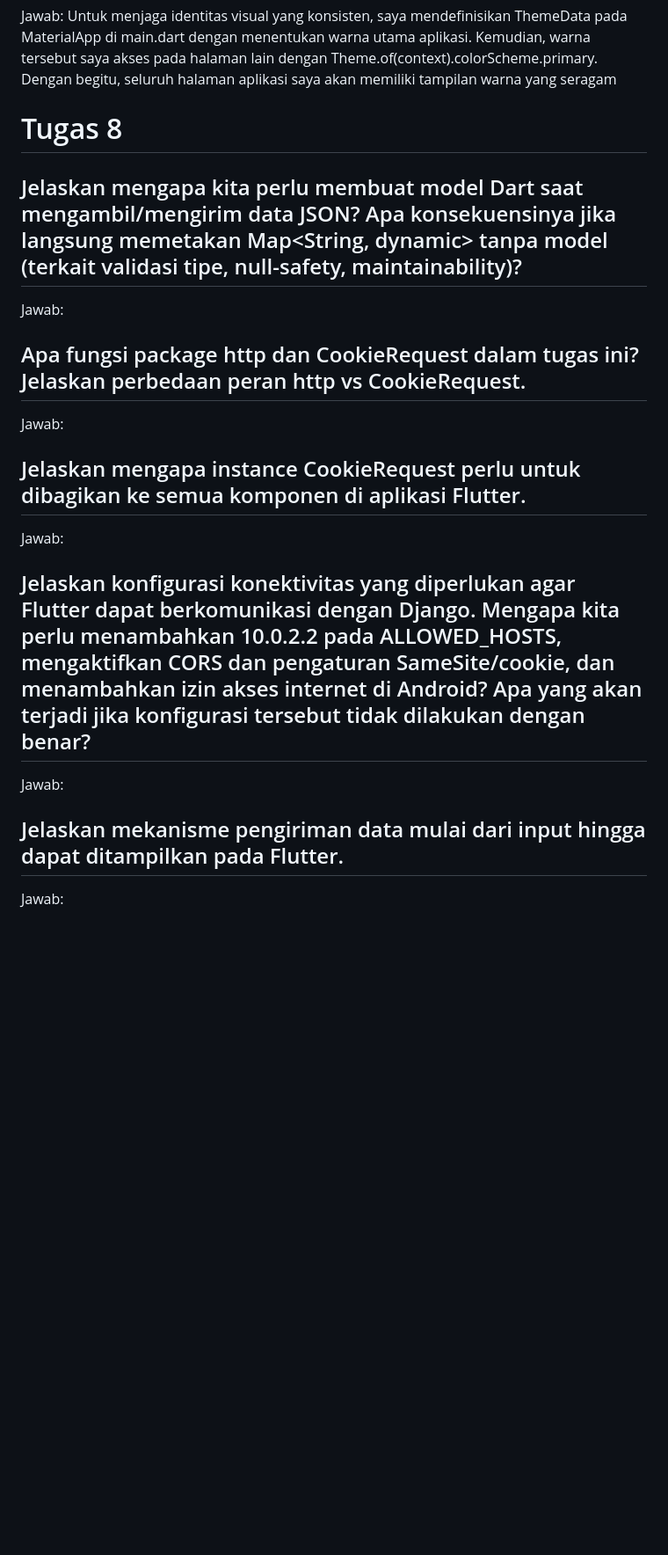
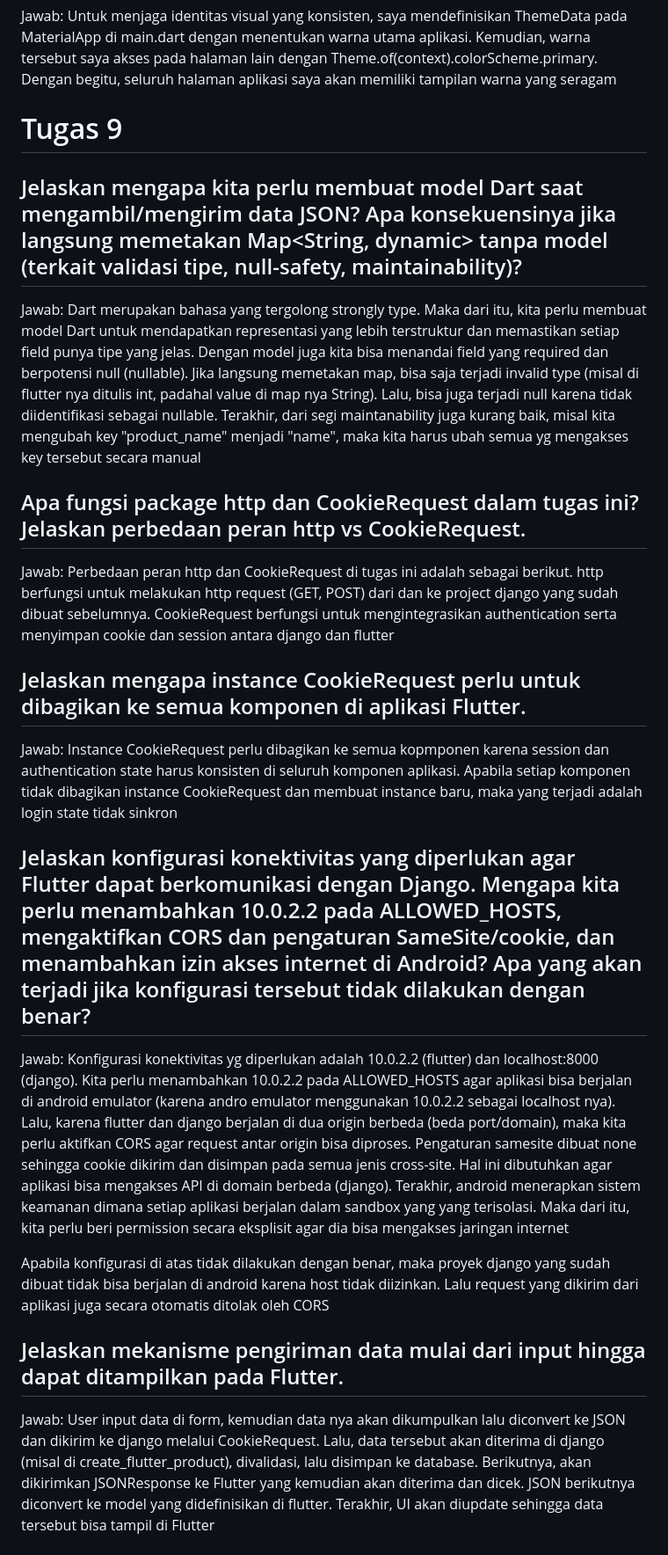
Before and after one commit to OscarGlad14/kick-season-mobile, a Markdown page: README.md, the part around the change printed below. Shown: that part at 88% size. GitHub-like rendering; blank space fills up the shorter version.

```diff
--- a/README.md
+++ b/README.md
@@ -77,21 +77,30 @@ Contoh penggunaan di aplikasi kick season:
 Jawab:
 Untuk menjaga identitas visual yang konsisten, saya mendefinisikan ThemeData pada MaterialApp di main.dart dengan menentukan warna utama aplikasi. Kemudian, warna tersebut saya akses pada halaman lain dengan Theme.of(context).colorScheme.primary. Dengan begitu, seluruh halaman aplikasi saya akan memiliki tampilan warna yang seragam
 
-# Tugas 8
+# Tugas 9
 ## Jelaskan mengapa kita perlu membuat model Dart saat mengambil/mengirim data JSON? Apa konsekuensinya jika langsung memetakan Map<String, dynamic> tanpa model (terkait validasi tipe, null-safety, maintainability)?
 Jawab:
+Dart merupakan bahasa yang tergolong strongly type. Maka dari itu, kita perlu membuat model Dart untuk mendapatkan representasi yang lebih terstruktur dan memastikan setiap field punya tipe yang jelas. Dengan model juga kita bisa menandai field yang required dan berpotensi null (nullable). Jika langsung memetakan map, bisa saja terjadi invalid type (misal di flutter nya ditulis int, padahal value di map nya String). Lalu, bisa juga terjadi null karena tidak diidentifikasi sebagai nullable. Terakhir, dari segi maintanability juga kurang baik, misal kita mengubah key "product_name" menjadi "name", maka kita harus ubah semua yg mengakses key tersebut secara manual
 
 ## Apa fungsi package http dan CookieRequest dalam tugas ini? Jelaskan perbedaan peran http vs CookieRequest.
 Jawab:
+Perbedaan peran http dan CookieRequest di tugas ini adalah sebagai berikut.
+http berfungsi untuk melakukan http request (GET, POST) dari dan ke project django yang sudah dibuat sebelumnya.
+CookieRequest berfungsi untuk mengintegrasikan authentication serta menyimpan cookie dan session antara django dan flutter
 
 ## Jelaskan mengapa instance CookieRequest perlu untuk dibagikan ke semua komponen di aplikasi Flutter.
 Jawab:
+Instance CookieRequest perlu dibagikan ke semua kopmponen karena session dan authentication state harus konsisten di seluruh komponen aplikasi. Apabila setiap komponen tidak dibagikan instance CookieRequest dan membuat instance baru, maka yang terjadi adalah login state tidak sinkron
 
 ## Jelaskan konfigurasi konektivitas yang diperlukan agar Flutter dapat berkomunikasi dengan Django. Mengapa kita perlu menambahkan 10.0.2.2 pada ALLOWED_HOSTS, mengaktifkan CORS dan pengaturan SameSite/cookie, dan menambahkan izin akses internet di Android? Apa yang akan terjadi jika konfigurasi tersebut tidak dilakukan dengan benar?
 Jawab:
+Konfigurasi konektivitas yg diperlukan adalah 10.0.2.2 (flutter) dan localhost:8000 (django). Kita perlu menambahkan 10.0.2.2 pada ALLOWED_HOSTS agar aplikasi bisa berjalan di android emulator (karena andro emulator menggunakan 10.0.2.2 sebagai localhost nya). Lalu, karena flutter dan django berjalan di dua origin berbeda (beda port/domain), maka kita perlu aktifkan CORS agar request antar origin bisa diproses. Pengaturan samesite dibuat none sehingga cookie dikirim dan disimpan pada semua jenis cross-site. Hal ini dibutuhkan agar aplikasi bisa mengakses API di domain berbeda (django). Terakhir, android menerapkan sistem keamanan dimana setiap aplikasi berjalan dalam sandbox yang yang terisolasi. Maka dari itu, kita perlu beri permission secara eksplisit agar dia bisa mengakses jaringan internet
+
+Apabila konfigurasi di atas tidak dilakukan dengan benar, maka proyek django yang sudah dibuat tidak bisa berjalan di android karena host tidak diizinkan. Lalu request yang dikirim dari aplikasi juga secara otomatis ditolak oleh CORS
 
 ## Jelaskan mekanisme pengiriman data mulai dari input hingga dapat ditampilkan pada Flutter.
 Jawab:
+User input data di form, kemudian data nya akan dikumpulkan lalu diconvert ke JSON dan dikirim ke django melalui CookieRequest. Lalu, data tersebut akan diterima di django (misal di create_flutter_product), divalidasi, lalu disimpan ke database. Berikutnya, akan dikirimkan JSONResponse ke Flutter yang kemudian akan diterima dan dicek. JSON berikutnya diconvert ke model yang didefinisikan di flutter. Terakhir, UI akan diupdate sehingga data tersebut bisa tampil di Flutter
 
 ## Jelaskan mekanisme autentikasi dari login, register, hingga logout. Mulai dari input data akun pada Flutter ke Django hingga selesainya proses autentikasi oleh Django dan tampilnya menu pada Flutter.
 Jawab:
```
Also changed, not shown: other parts of README.md (+30 -0 lines).
